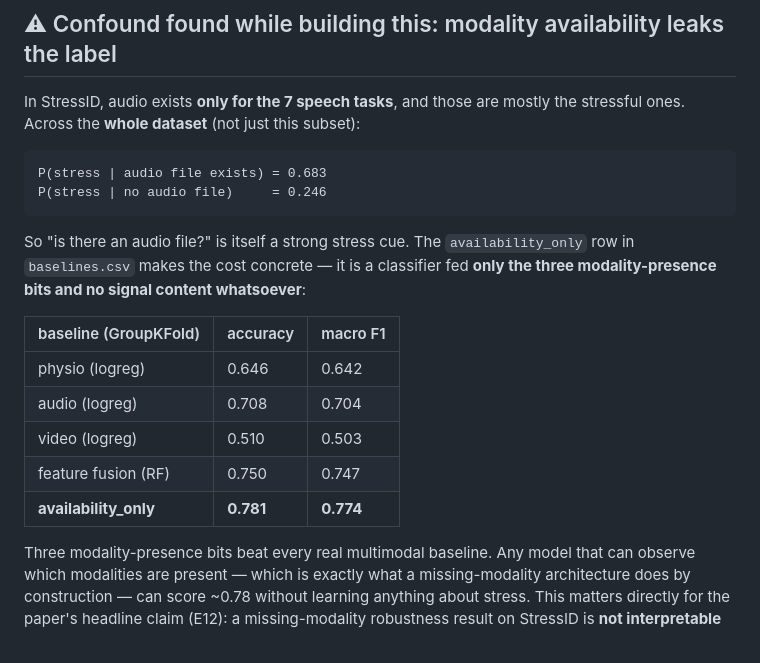
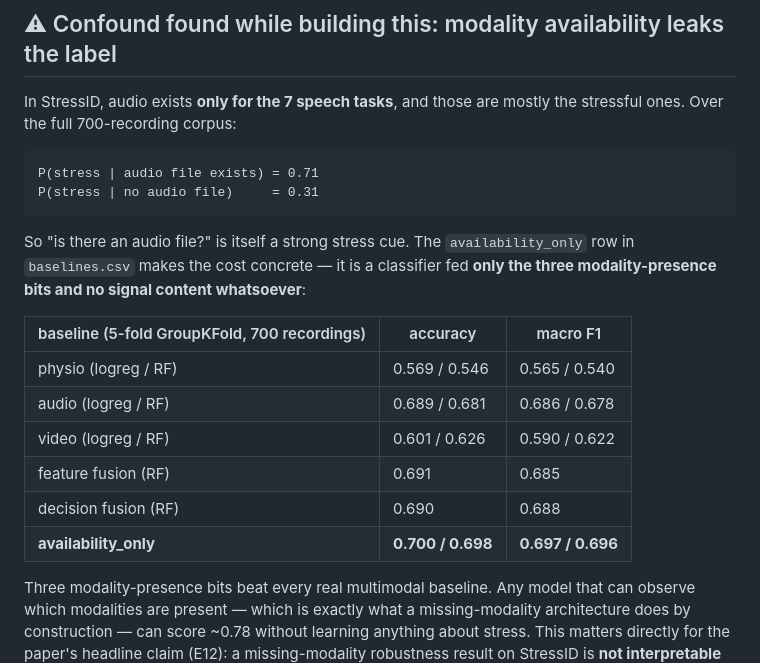
Before and after one commit to surajmeruva0786/stressID, a Markdown page: research_way/README.md, the part around the change. Drawn GitHub-style.

Commit message:
auto: update progress

````diff
--- a/research_way/README.md
+++ b/research_way/README.md
@@ -101,24 +101,25 @@ nothing else has to change.
 ## ⚠ Confound found while building this: modality availability leaks the label
 
 In StressID, audio exists **only for the 7 speech tasks**, and those are mostly the
-stressful ones. Across the **whole dataset** (not just this subset):
+stressful ones. Over the full 700-recording corpus:
 
 ```
-P(stress | audio file exists) = 0.683
-P(stress | no audio file)     = 0.246
+P(stress | audio file exists) = 0.71
+P(stress | no audio file)     = 0.31
 ```
 
 So "is there an audio file?" is itself a strong stress cue. The `availability_only`
 row in `baselines.csv` makes the cost concrete — it is a classifier fed **only the
 three modality-presence bits and no signal content whatsoever**:
 
-| baseline (GroupKFold) | accuracy | macro F1 |
+| baseline (5-fold GroupKFold, 700 recordings) | accuracy | macro F1 |
 |---|---|---|
-| physio (logreg) | 0.646 | 0.642 |
-| audio (logreg) | 0.708 | 0.704 |
-| video (logreg) | 0.510 | 0.503 |
-| feature fusion (RF) | 0.750 | 0.747 |
-| **availability_only** | **0.781** | **0.774** |
+| physio (logreg / RF) | 0.569 / 0.546 | 0.565 / 0.540 |
+| audio (logreg / RF) | 0.689 / 0.681 | 0.686 / 0.678 |
+| video (logreg / RF) | 0.601 / 0.626 | 0.590 / 0.622 |
+| feature fusion (RF) | 0.691 | 0.685 |
+| decision fusion (RF) | 0.690 | 0.688 |
+| **availability_only** | **0.700 / 0.698** | **0.697 / 0.696** |
 
 Three modality-presence bits beat every real multimodal baseline. Any model that can
 observe which modalities are present — which is exactly what a missing-modality
````
